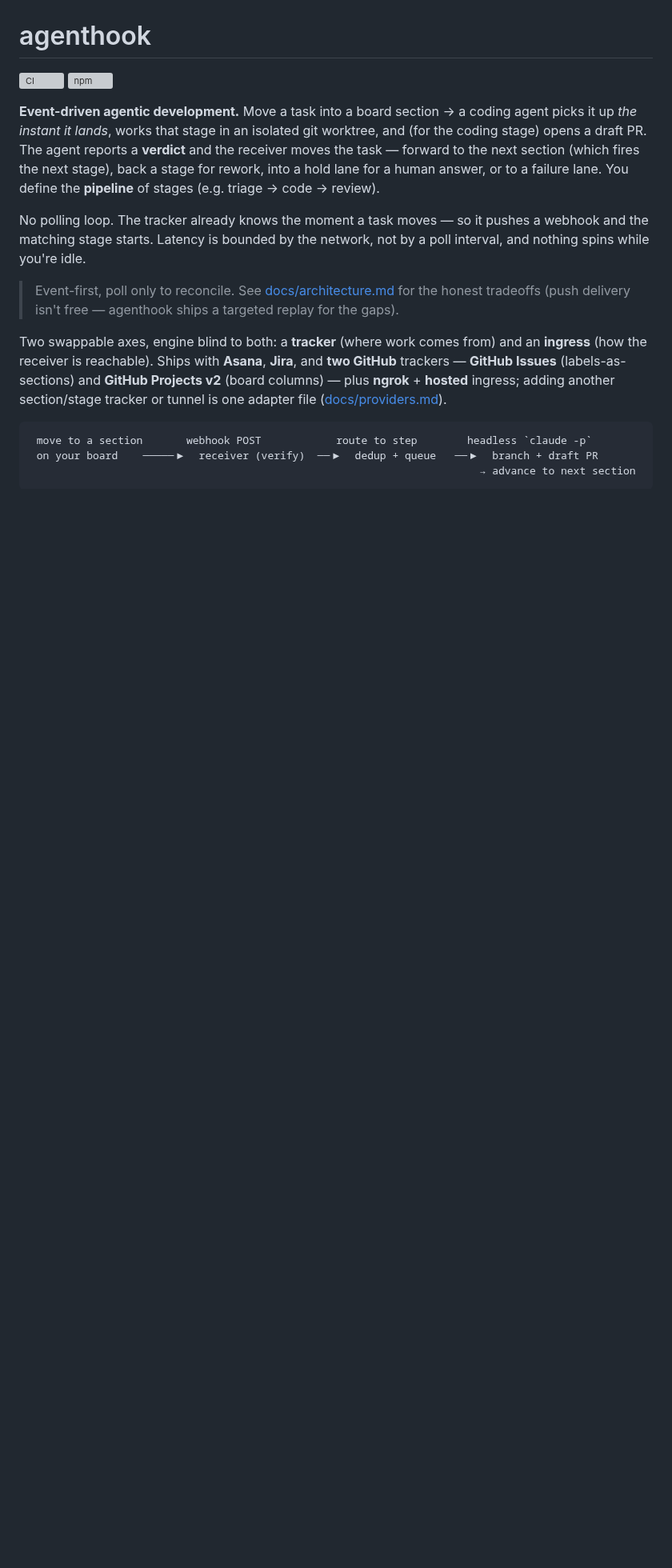
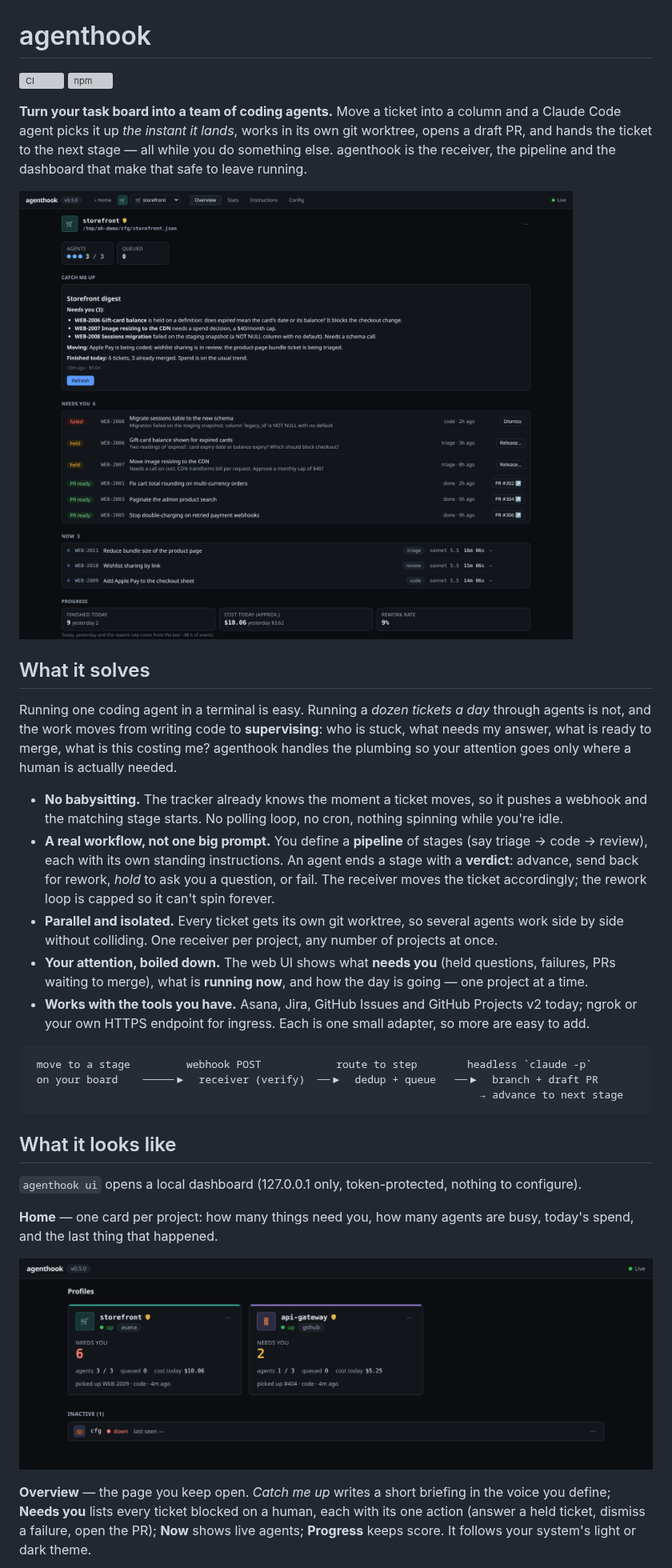
Before and after one commit to Jesuso/agenthook, a Markdown page: README.md, the part around one of its changes. Shown at 80% size. GitHub-like rendering; pictures changed too: docs/img/ui-home.png (added), docs/img/ui-overview.png (added); blank space fills up the shorter version; grey boxes are pictures that could not be loaded.

````diff
--- a/README.md
+++ b/README.md
@@ -3,28 +3,50 @@
 [![CI](https://github.com/Jesuso/agenthook/actions/workflows/ci.yml/badge.svg)](https://github.com/Jesuso/agenthook/actions/workflows/ci.yml)
 [![npm](https://img.shields.io/npm/v/@jesuso/agenthook)](https://www.npmjs.com/package/@jesuso/agenthook)
 
-**Event-driven agentic development.** Move a task into a board section → a coding agent picks it
-up *the instant it lands*, works that stage in an isolated git worktree, and (for the coding
-stage) opens a draft PR. The agent reports a **verdict** and the receiver moves the task — forward
-to the next section (which fires the next stage), back a stage for rework, into a hold lane for a
-human answer, or to a failure lane. You define the **pipeline** of stages (e.g. triage → code →
-review).
+**Turn your task board into a team of coding agents.** Move a ticket into a column and a Claude
+Code agent picks it up *the instant it lands*, works in its own git worktree, opens a draft PR,
+and hands the ticket to the next stage — all while you do something else. agenthook is the
+receiver, the pipeline and the dashboard that make that safe to leave running.
 
-No polling loop. The tracker already knows the moment a task moves — so it pushes a webhook and
-the matching stage starts. Latency is bounded by the network, not by a poll interval, and nothing
-spins while you're idle.
+![Needs you, Now and Progress for one profile](docs/img/ui-overview.png)
 
-> Event-first, poll only to reconcile. See [docs/architecture.md](docs/architecture.md) for the
-> honest tradeoffs (push delivery isn't free — agenthook ships a targeted replay for the gaps).
+## What it solves
 
-Two swappable axes, engine blind to both: a **tracker** (where work comes from) and an
-**ingress** (how the receiver is reachable). Ships with **Asana**, **Jira**, and **two GitHub**
-trackers — **GitHub Issues** (labels-as-sections) and **GitHub Projects v2** (board columns) — plus
-**ngrok** + **hosted** ingress; adding another section/stage tracker or tunnel is one adapter
-file ([docs/providers.md](docs/providers.md)).
+Running one coding agent in a terminal is easy. Running a *dozen tickets a day* through agents is
+not, and the work moves from writing code to **supervising**: who is stuck, what needs my answer,
+what is ready to merge, what is this costing me? agenthook handles the plumbing so your attention
+goes only where a human is actually needed.
+
+- **No babysitting.** The tracker already knows the moment a ticket moves, so it pushes a webhook
+  and the matching stage starts. No polling loop, no cron, nothing spinning while you're idle.
+- **A real workflow, not one big prompt.** You define a **pipeline** of stages (say triage → code →
+  review), each with its own standing instructions. An agent ends a stage with a **verdict**:
+  advance, send back for rework, *hold* to ask you a question, or fail. The receiver moves the
+  ticket accordingly; the rework loop is capped so it can't spin forever.
+- **Parallel and isolated.** Every ticket gets its own git worktree, so several agents work side by
+  side without colliding. One receiver per project, any number of projects at once.
+- **Your attention, boiled down.** The web UI shows what **needs you** (held questions, failures,
+  PRs waiting to merge), what is **running now**, and how the day is going — one project at a time.
+- **Works with the tools you have.** Asana, Jira, GitHub Issues and GitHub Projects v2 today;
+  ngrok or your own HTTPS endpoint for ingress. Each is one small adapter, so more are easy to add.
 
 ```
- move to a section       webhook POST            route to step        headless `claude -p`
+ move to a stage         webhook POST            route to step        headless `claude -p`
  on your board    ─────▶  receiver (verify)  ──▶  dedup + queue   ──▶  branch + draft PR
-                                                                        → advance to next section
+                                                                        → advance to next stage
 ```
+
+## What it looks like
+
+`agenthook ui` opens a local dashboard (127.0.0.1 only, token-protected, nothing to configure).
+
+**Home** — one card per project: how many things need you, how many agents are busy, today's
+spend, and the last thing that happened.
+
+![Home: one card per profile](docs/img/ui-home.png)
+
+**Overview** — the page you keep open. *Catch me up* writes a short briefing in the voice you
+define; **Needs you** lists every ticket blocked on a human, each with its one action (answer a
+held ticket, dismiss a failure, open the PR); **Now** shows live agents; **Progress** keeps score.
+It follows your system's light or dark theme.
+
````
Also changed, not shown: other parts of README.md (+31 -0 lines), CHANGELOG.md (+28 -0 lines), docs/img/ui-overview-light.png (added), docs/img/ui-stats.png (added).
